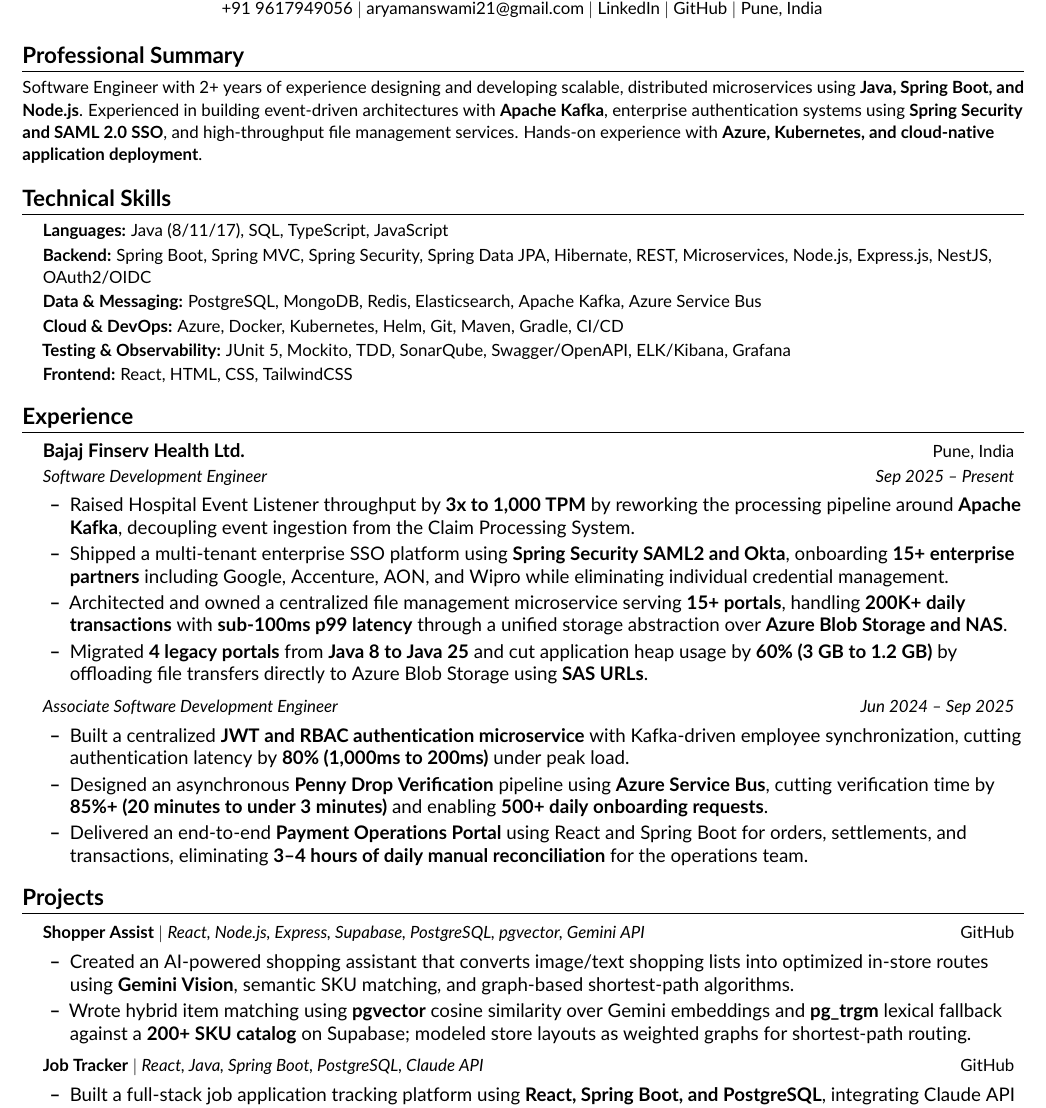
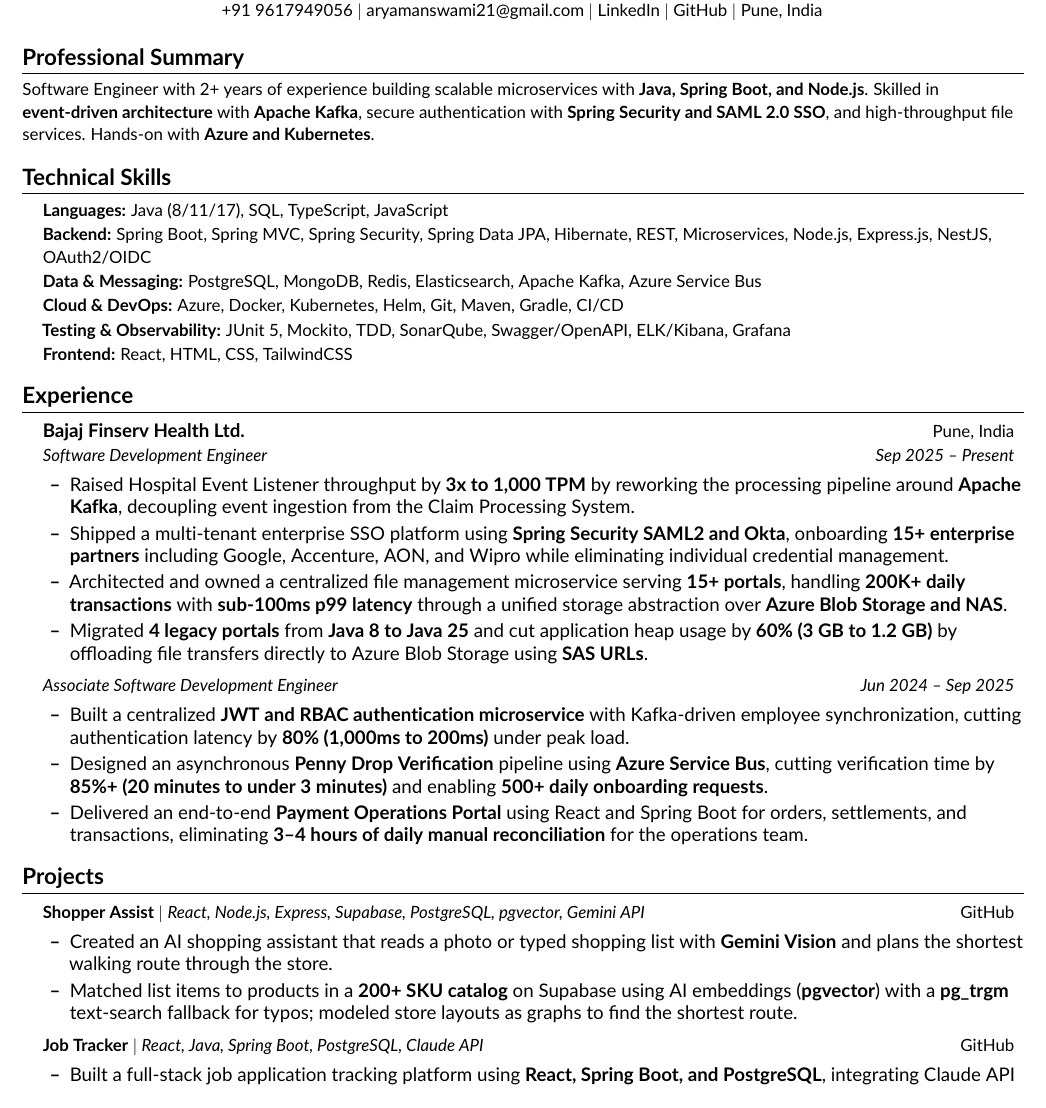
Before and after one commit to Aryaman-Swami/Job-Tracker, a LaTeX CV (resume.tex): part of the page, cut so that both start at the same text. Compiled offline with pdfLaTeX.

Commit message:
Resume: latest edits
Co-Authored-By: Claude Opus 5.5 <noreply@anthropic.com>

```diff
--- a/resume.tex
+++ b/resume.tex
@@ -137,13 +137,12 @@
 \section{Professional Summary}
 
 {\small
-Software Engineer with 2+ years of experience designing and
-developing scalable, distributed microservices using
-\textbf{Java, Spring Boot, and Node.js}. Experienced in building
-event-driven architectures with \textbf{Apache Kafka}, enterprise
-authentication systems using \textbf{Spring Security and SAML 2.0 SSO},
-and high-throughput file management services. Hands-on experience
-with \textbf{Azure, Kubernetes, and cloud-native application deployment}.
+Software Engineer with 2+ years of experience building scalable
+microservices with \textbf{Java, Spring Boot, and Node.js}. Skilled in
+\textbf{event-driven architecture} with \textbf{Apache Kafka},
+secure authentication with \textbf{Spring Security and SAML 2.0 SSO},
+and high-throughput file services. Hands-on with \textbf{Azure and
+Kubernetes}.
 }
 
 %----------SKILLS----------
@@ -280,17 +279,16 @@
 \resumeItemListStart
 
 \resumeItem{
-Created an AI-powered shopping assistant that converts
-image/text shopping lists into optimized in-store routes using
-\textbf{Gemini Vision}, semantic SKU matching, and graph-based
-shortest-path algorithms.
+Created an AI shopping assistant that reads a photo or typed
+shopping list with \textbf{Gemini Vision} and plans the shortest
+walking route through the store.
 }
 
 \resumeItem{
-Wrote hybrid item matching using \textbf{pgvector}
-cosine similarity over Gemini embeddings and \textbf{pg\_trgm}
-lexical fallback against a \textbf{200+ SKU catalog} on Supabase;
-modeled store layouts as weighted graphs for shortest-path routing.
+Matched list items to products in a \textbf{200+ SKU catalog} on
+Supabase using AI embeddings (\textbf{pgvector}) with a
+\textbf{pg\_trgm} text-search fallback for typos; modeled store
+layouts as graphs to find the shortest route.
 }
 
 \resumeItemListEnd
```
Also changed, not shown: resume.pdf, 1 other file.
